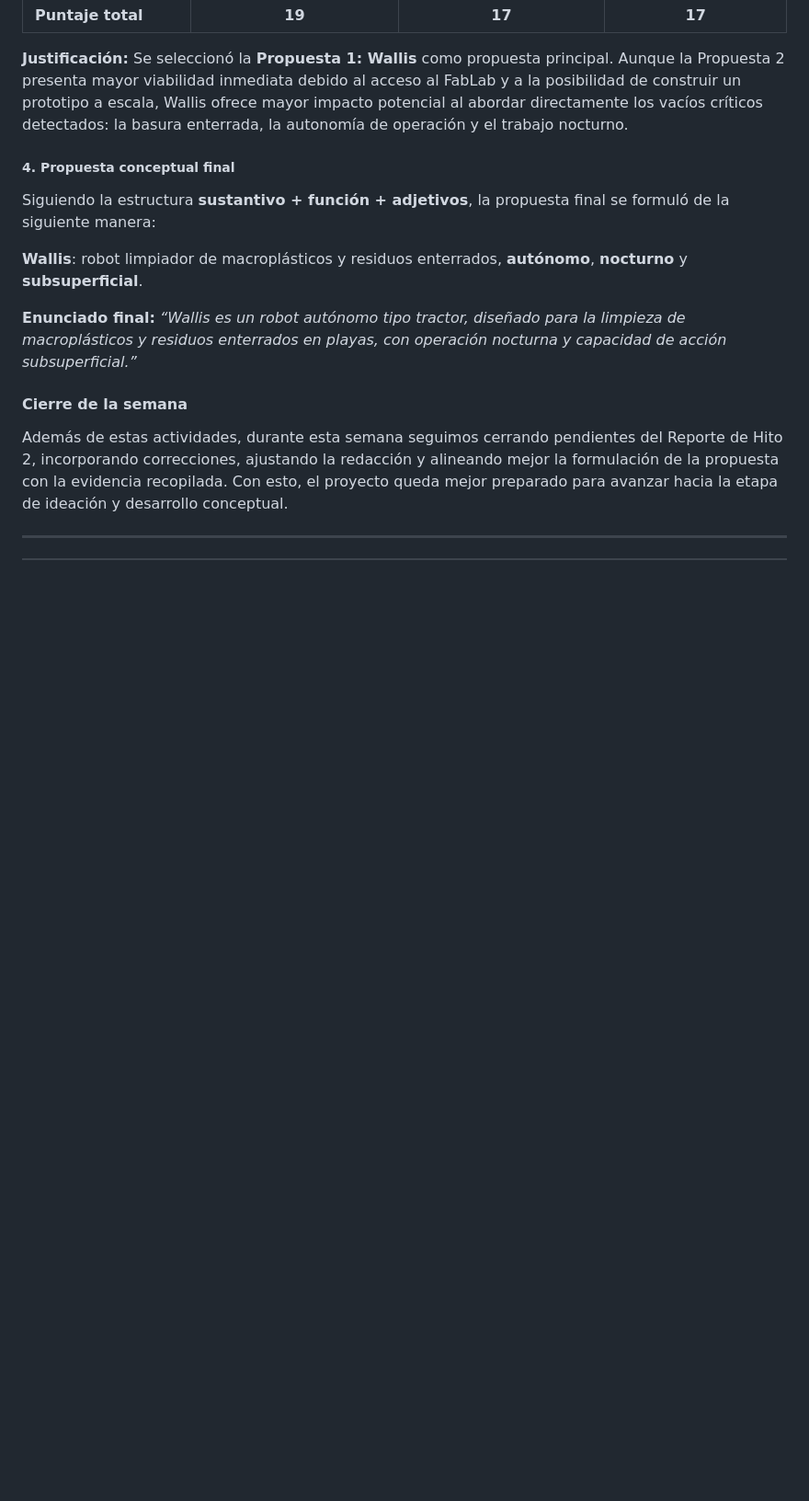
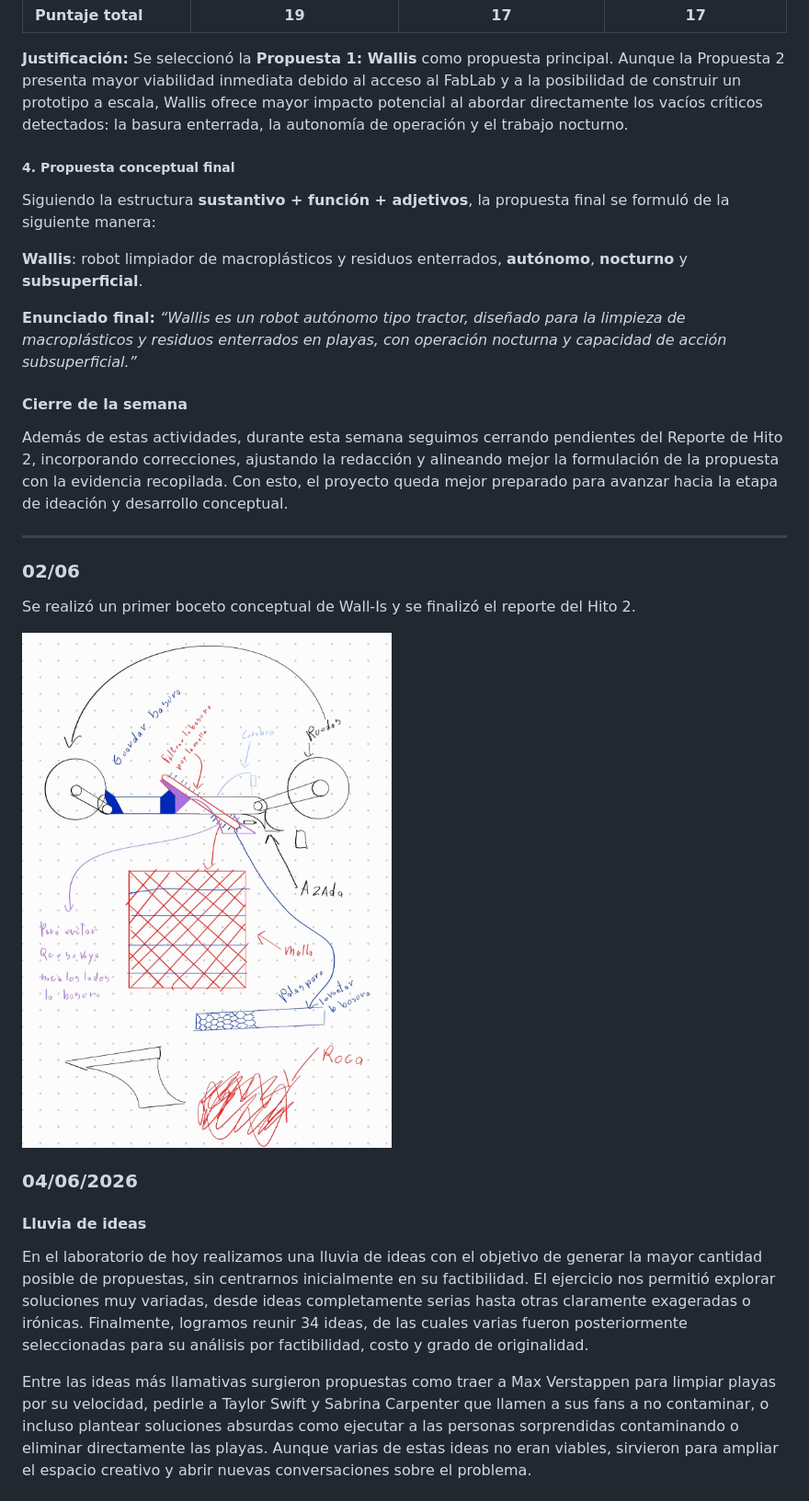
Before and after one commit to F-Patata2008/Wallis, a Markdown page: README.md, the part around the change printed below. Shown: that part at 92% size. GitHub-like rendering; pictures changed too: Media/Boceto_1.jpeg (added); blank space fills up the shorter version.

Commit message:
chore: Subiendo brianstrom, y sus posterior analisis

```diff
--- a/README.md
+++ b/README.md
@@ -496,3 +496,17 @@ Además de estas actividades, durante esta semana seguimos cerrando pendientes d
 
 ---
 
+### 02/06
+
+Se realizó un primer boceto conceptual de Wall-Is y se finalizó el reporte del Hito 2.
+
+![Boceto 1 de robot Wall-Is](Media/Boceto_1.jpeg)
+
+### 04/06/2026
+
+#### Lluvia de ideas
+
+En el laboratorio de hoy realizamos una lluvia de ideas con el objetivo de generar la mayor cantidad posible de propuestas, sin centrarnos inicialmente en su factibilidad. El ejercicio nos permitió explorar soluciones muy variadas, desde ideas completamente serias hasta otras claramente exageradas o irónicas. Finalmente, logramos reunir 34 ideas, de las cuales varias fueron posteriormente seleccionadas para su análisis por factibilidad, costo y grado de originalidad.
+
+Entre las ideas más llamativas surgieron propuestas como traer a Max Verstappen para limpiar playas por su velocidad, pedirle a Taylor Swift y Sabrina Carpenter que llamen a sus fans a no contaminar, o incluso plantear soluciones absurdas como ejecutar a las personas sorprendidas contaminando o eliminar directamente las playas. Aunque varias de estas ideas no eran viables, sirvieron para ampliar el espacio creativo y abrir nuevas conversaciones sobre el problema.
+
```
Also changed, not shown: other parts of README.md (+51 -0 lines), Media/Comparacion.png (added).
